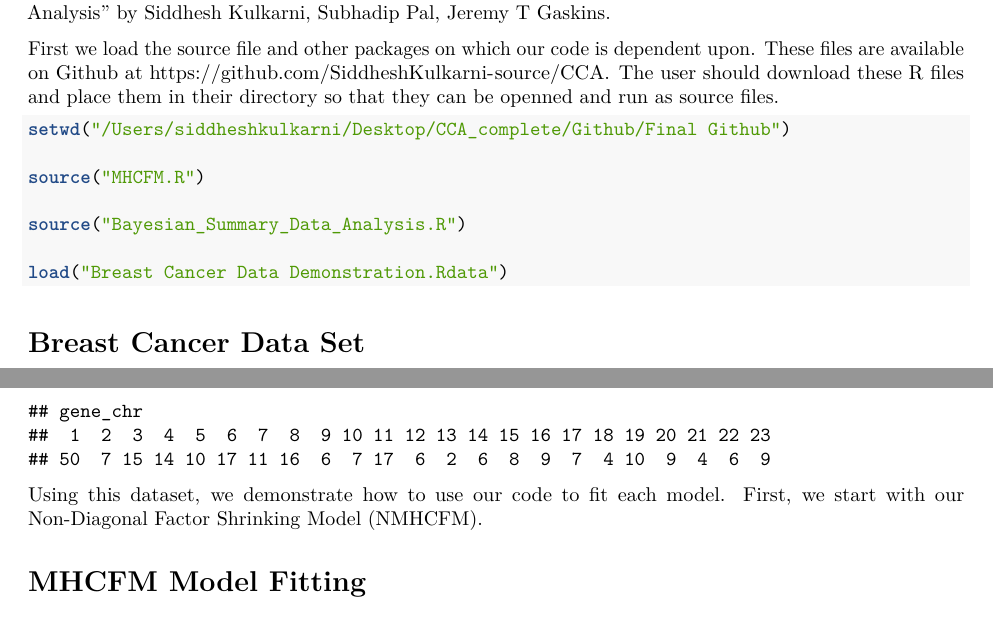
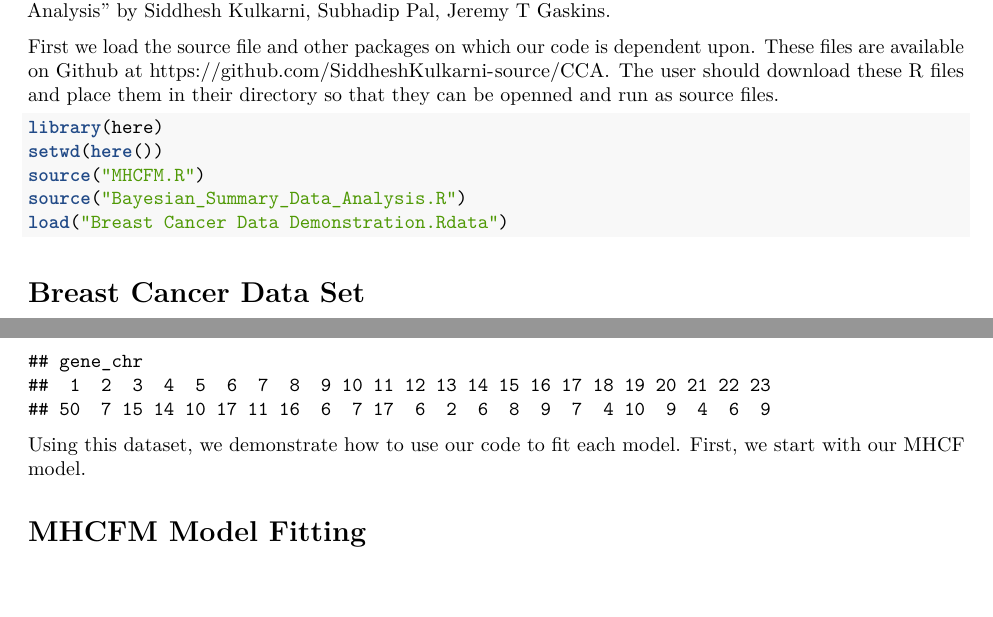
Before and after one commit to SiddheshKulkarni-source/CCA, an R Markdown document (Breast_Cancer_Analysis_Demonstration.Rmd): two parts of pages 1 and 2 of 7, joined at a grey line, cut so that both start at the same text. Rendered offline with R 4.5, knitr and Pandoc, then LaTeX, with nearby package versions; some code elsewhere in the file could not run offline.

Commit message:
Add files via upload
Rmd file updated

````diff
--- a/Breast_Cancer_Analysis_Demonstration.Rmd
+++ b/Breast_Cancer_Analysis_Demonstration.Rmd
@@ -35,13 +35,10 @@ First we load the source file and other packages on which our code is dependent
 
 
 ```{r, Sourcefiles, include=TRUE, message=FALSE}
-
-setwd("/Users/siddheshkulkarni/Desktop/CCA_complete/Github/Final Github")
-
+library(here)
+setwd(here())
 source("MHCFM.R")
-
 source("Bayesian_Summary_Data_Analysis.R")
-
 load("Breast Cancer Data Demonstration.Rdata")
 
 ```
@@ -82,7 +79,7 @@ Additionally, this RData file contains \texttt{gene\_chr\_250}, which indicates
 table(gene_chr_250)
 
 ```
-Using this dataset, we demonstrate how to use our code to fit each model. First, we start with our Non-Diagonal Factor Shrinking Model (NMHCFM).
+Using this dataset, we demonstrate how to use our code to fit each model. First, we start with our MHCF model.
 
 # MHCFM Model Fitting
 
````
